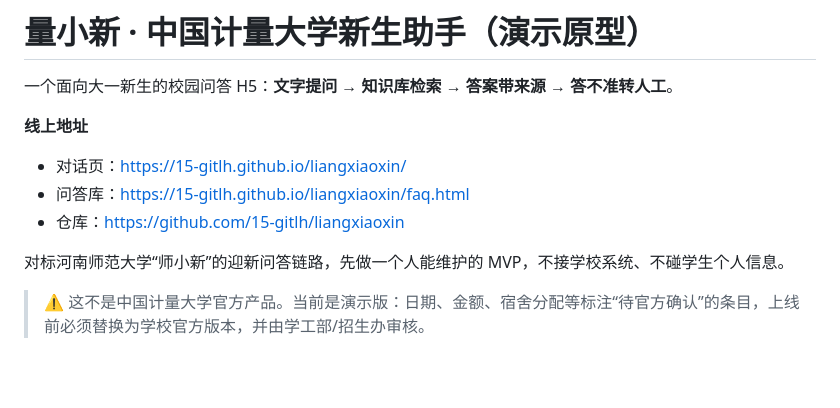
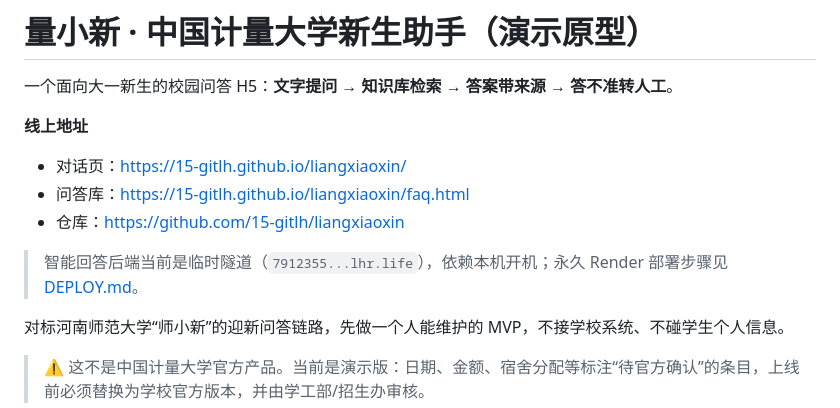
Before and after one commit to 15-gitlh/liangxiaoxin, a Markdown page: README.md, the part around the change. Drawn GitHub-style; blank space fills up the shorter version.

```diff
--- a/README.md
+++ b/README.md
@@ -7,6 +7,8 @@
 - 对话页：https://15-gitlh.github.io/liangxiaoxin/
 - 问答库：https://15-gitlh.github.io/liangxiaoxin/faq.html
 - 仓库：https://github.com/15-gitlh/liangxiaoxin
+
+> 智能回答后端当前是临时隧道（`7912355...lhr.life`），依赖本机开机；永久 Render 部署步骤见 [DEPLOY.md](DEPLOY.md)。
 
 对标河南师范大学“师小新”的迎新问答链路，先做一个人能维护的 MVP，不接学校系统、不碰学生个人信息。
 
```
Also changed, not shown: DEPLOY.md (+42 -0 lines).
